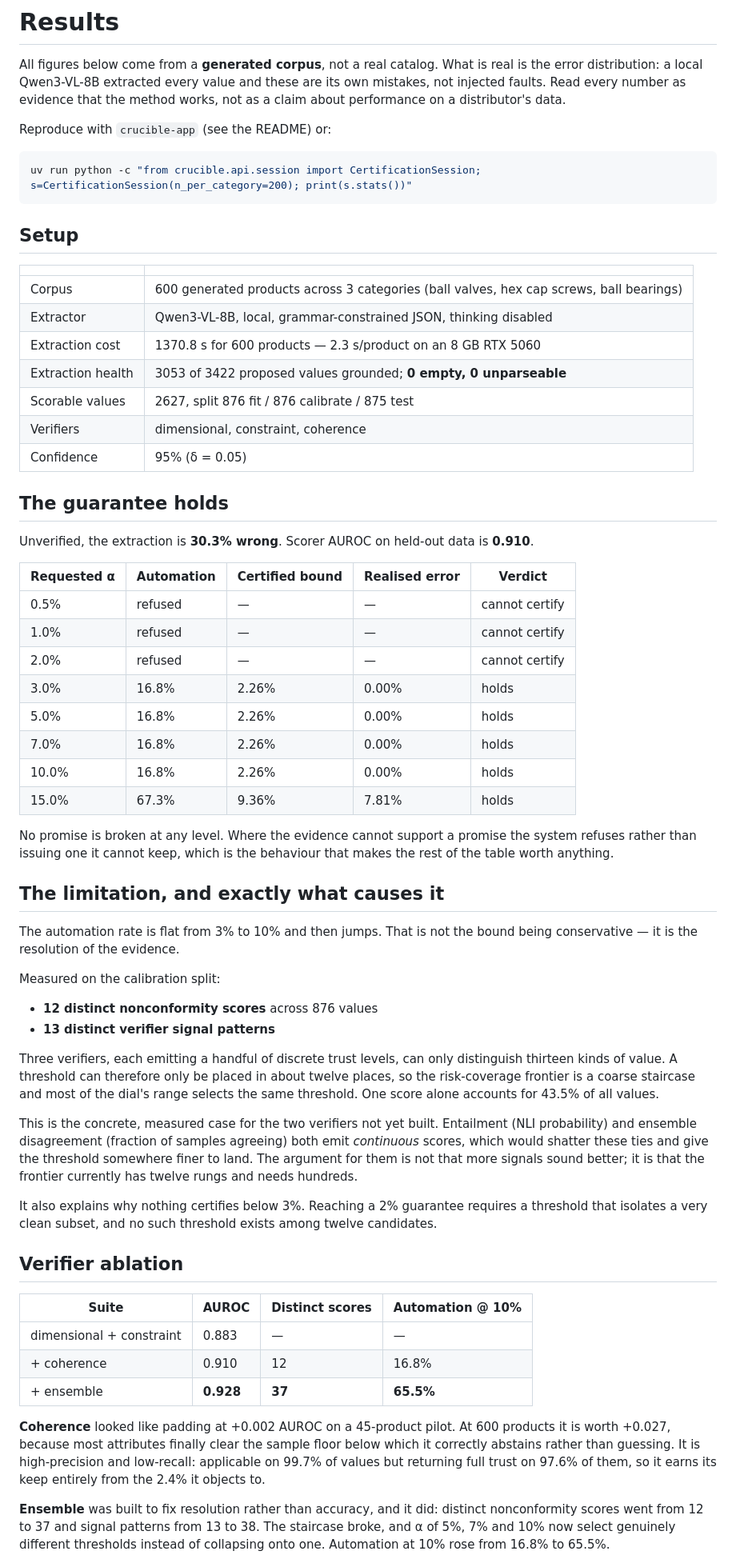
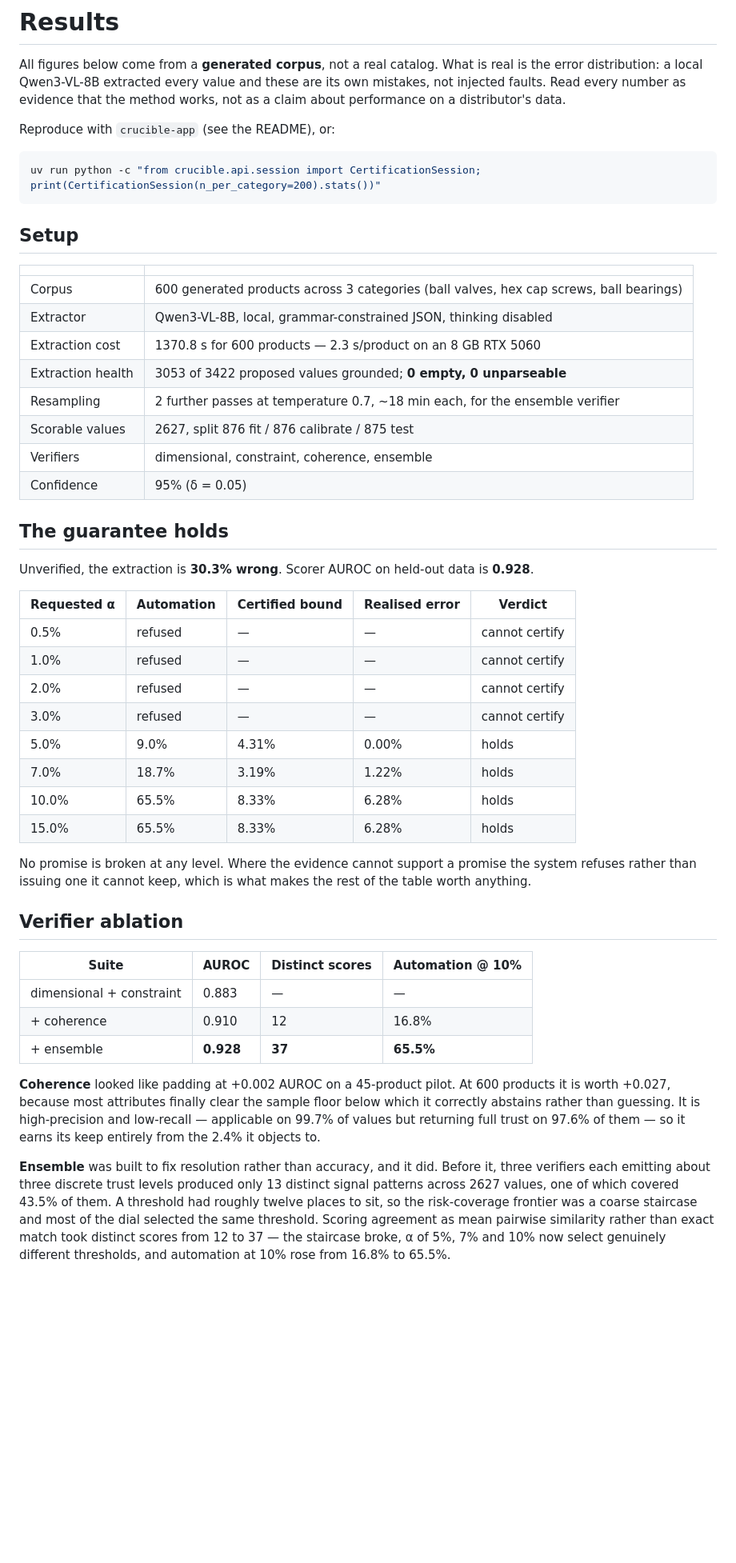
Before and after one commit to Vishalk1604/CRUCIBLE, a Markdown page: docs/RESULTS.md, the part around one of its changes. Shown at 80% size. Rendered like a GitHub page; blank space fills up the shorter version.

````diff
--- a/docs/RESULTS.md
+++ b/docs/RESULTS.md
@@ -5,10 +5,10 @@ the error distribution: a local Qwen3-VL-8B extracted every value and these are
 mistakes, not injected faults. Read every number as evidence that the method works, not
 as a claim about performance on a distributor's data.
 
-Reproduce with `crucible-app` (see the README) or:
+Reproduce with `crucible-app` (see the README), or:
 
 ```bash
-uv run python -c "from crucible.api.session import CertificationSession; s=CertificationSession(n_per_category=200); print(s.stats())"
+uv run python -c "from crucible.api.session import CertificationSession; print(CertificationSession(n_per_category=200).stats())"
 ```
 
 ## Setup
@@ -19,53 +19,29 @@ uv run python -c "from crucible.api.session import CertificationSession; s=Certi
 | Extractor | Qwen3-VL-8B, local, grammar-constrained JSON, thinking disabled |
 | Extraction cost | 1370.8 s for 600 products — 2.3 s/product on an 8 GB RTX 5060 |
 | Extraction health | 3053 of 3422 proposed values grounded; **0 empty, 0 unparseable** |
+| Resampling | 2 further passes at temperature 0.7, ~18 min each, for the ensemble verifier |
 | Scorable values | 2627, split 876 fit / 876 calibrate / 875 test |
-| Verifiers | dimensional, constraint, coherence |
+| Verifiers | dimensional, constraint, coherence, ensemble |
 | Confidence | 95% (δ = 0.05) |
 
 ## The guarantee holds
 
-Unverified, the extraction is **30.3% wrong**. Scorer AUROC on held-out data is **0.910**.
+Unverified, the extraction is **30.3% wrong**. Scorer AUROC on held-out data is **0.928**.
 
 | Requested α | Automation | Certified bound | Realised error | Verdict |
 |---|---|---|---|---|
 | 0.5% | refused | — | — | cannot certify |
 | 1.0% | refused | — | — | cannot certify |
 | 2.0% | refused | — | — | cannot certify |
-| 3.0% | 16.8% | 2.26% | 0.00% | holds |
-| 5.0% | 16.8% | 2.26% | 0.00% | holds |
-| 7.0% | 16.8% | 2.26% | 0.00% | holds |
-| 10.0% | 16.8% | 2.26% | 0.00% | holds |
-| 15.0% | 67.3% | 9.36% | 7.81% | holds |
+| 3.0% | refused | — | — | cannot certify |
+| 5.0% | 9.0% | 4.31% | 0.00% | holds |
+| 7.0% | 18.7% | 3.19% | 1.22% | holds |
+| 10.0% | 65.5% | 8.33% | 6.28% | holds |
+| 15.0% | 65.5% | 8.33% | 6.28% | holds |
 
 No promise is broken at any level. Where the evidence cannot support a promise the system
-refuses rather than issuing one it cannot keep, which is the behaviour that makes the
-rest of the table worth anything.
-
-## The limitation, and exactly what causes it
-
-The automation rate is flat from 3% to 10% and then jumps. That is not the bound being
-conservative — it is the resolution of the evidence.
-
-Measured on the calibration split:
-
-- **12 distinct nonconformity scores** across 876 values
-- **13 distinct verifier signal patterns**
-
-Three verifiers, each emitting a handful of discrete trust levels, can only distinguish
-thirteen kinds of value. A threshold can therefore only be placed in about twelve places,
-so the risk-coverage frontier is a coarse staircase and most of the dial's range selects
-the same threshold. One score alone accounts for 43.5% of all values.
-
-This is the concrete, measured case for the two verifiers not yet built. Entailment
-(NLI probability) and ensemble disagreement (fraction of samples agreeing) both emit
-*continuous* scores, which would shatter these ties and give the threshold somewhere
-finer to land. The argument for them is not that more signals sound better; it is that
-the frontier currently has twelve rungs and needs hundreds.
-
-It also explains why nothing certifies below 3%. Reaching a 2% guarantee requires a
-threshold that isolates a very clean subset, and no such threshold exists among twelve
-candidates.
+refuses rather than issuing one it cannot keep, which is what makes the rest of the table
+worth anything.
 
 ## Verifier ablation
 
@@ -77,12 +53,16 @@ candidates.
 
 **Coherence** looked like padding at +0.002 AUROC on a 45-product pilot. At 600 products it
 is worth +0.027, because most attributes finally clear the sample floor below which it
-correctly abstains rather than guessing. It is high-precision and low-recall: applicable
-on 99.7% of values but returning full trust on 97.6% of them, so it earns its keep
+correctly abstains rather than guessing. It is high-precision and low-recall — applicable
+on 99.7% of values but returning full trust on 97.6% of them — so it earns its keep
 entirely from the 2.4% it objects to.
 
-**Ensemble** was built to fix resolution rather than accuracy, and it did: distinct
-nonconformity scores went from 12 to 37 and signal patterns from 13 to 38. The staircase
-broke, and α of 5%, 7% and 10% now select genuinely different thresholds instead of
-collapsing onto one. Automation at 10% rose from 16.8% to 65.5%.
+**Ensemble** was built to fix resolution rather than accuracy, and it did. Before it, three
+verifiers each emitting about three discrete trust levels produced only 13 distinct signal
+patterns across 2627 values, one of which covered 43.5% of them. A threshold had roughly
+twelve places to sit, so the risk-coverage frontier was a coarse staircase and most of the
+dial selected the same threshold. Scoring agreement as mean pairwise similarity rather
+than exact match took distinct scores from 12 to 37 — the staircase broke, α of 5%, 7% and
+10% now select genuinely different thresholds, and automation at 10% rose from 16.8% to
+65.5%.
 
````
Also changed, not shown: other parts of docs/RESULTS.md (+19 -17 lines), README.md (+5 -4 lines).
